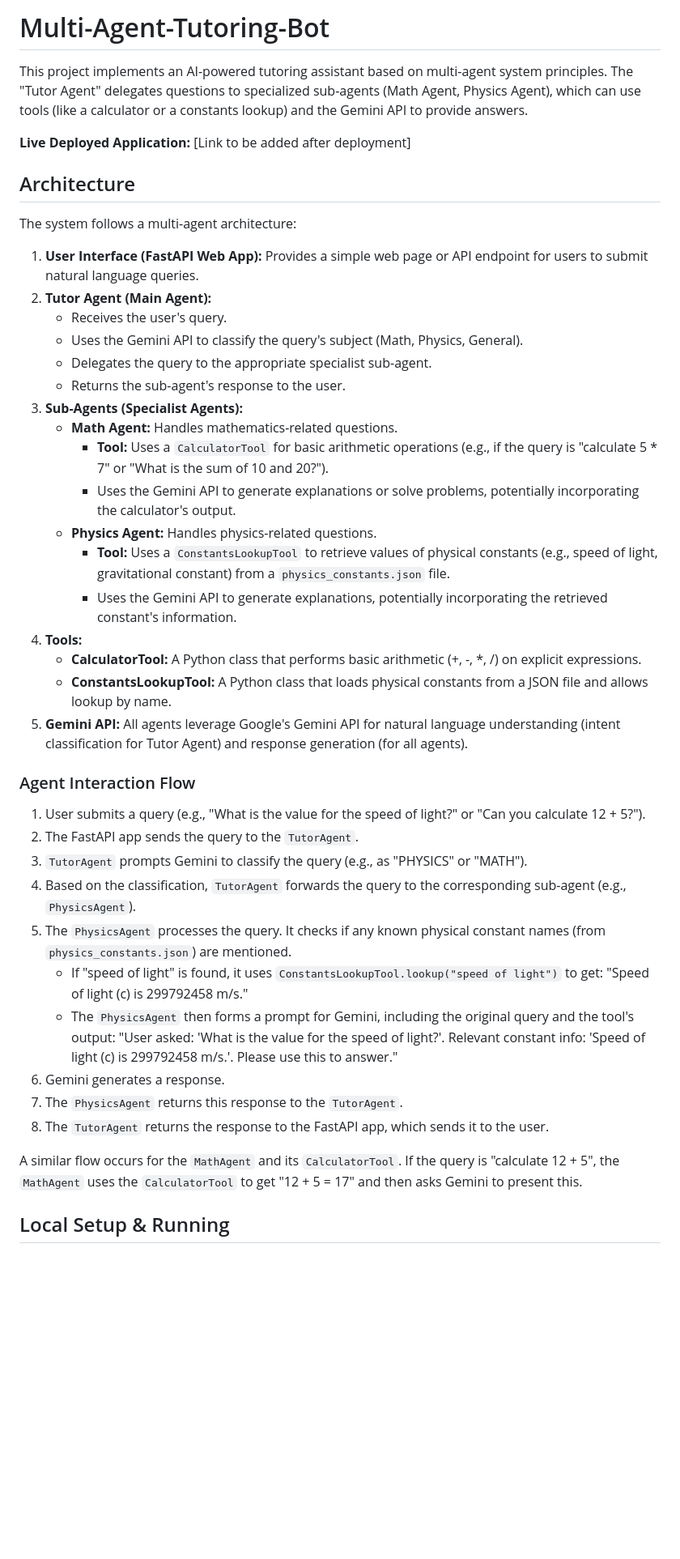
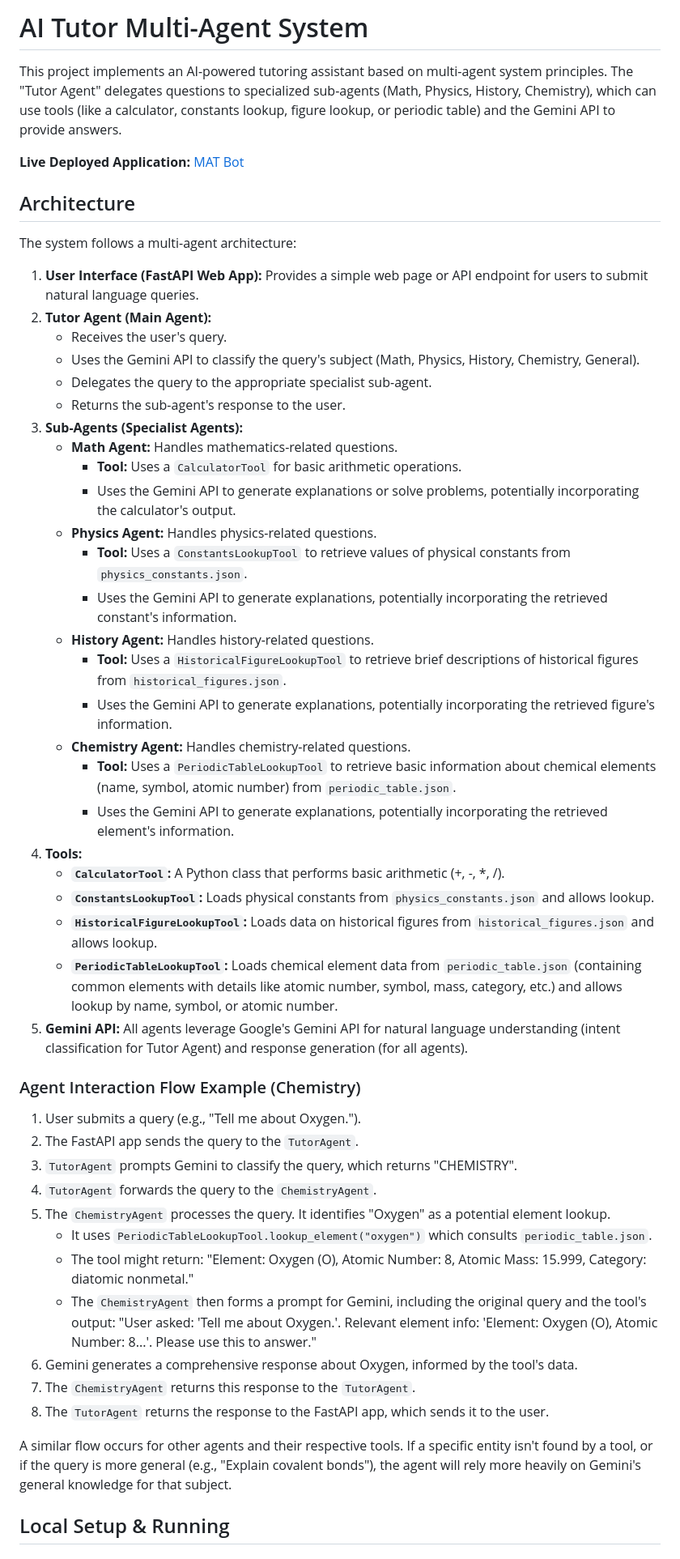
Before and after one commit to Lancelot03/Multi-Agent-Tutoring-Bot, a Markdown page: README.md, the part around one of its changes. Shown at 81% size. Rendered like a GitHub page; blank space fills up the shorter version.

```diff
--- a/README.md
+++ b/README.md
@@ -1,8 +1,8 @@
-# Multi-Agent-Tutoring-Bot
+# AI Tutor Multi-Agent System
 
-This project implements an AI-powered tutoring assistant based on multi-agent system principles. The "Tutor Agent" delegates questions to specialized sub-agents (Math Agent, Physics Agent), which can use tools (like a calculator or a constants lookup) and the Gemini API to provide answers.
+This project implements an AI-powered tutoring assistant based on multi-agent system principles. The "Tutor Agent" delegates questions to specialized sub-agents (Math, Physics, History, Chemistry), which can use tools (like a calculator, constants lookup, figure lookup, or periodic table) and the Gemini API to provide answers.
 
-**Live Deployed Application:** [Link to be added after deployment]
+**Live Deployed Application:** [MAT Bot](https://multi-agent-tutoring-bot-opav.vercel.app/)
 
 ## Architecture
 
@@ -11,35 +11,44 @@ The system follows a multi-agent architecture:
 1.  **User Interface (FastAPI Web App):** Provides a simple web page or API endpoint for users to submit natural language queries.
 2.  **Tutor Agent (Main Agent):**
     *   Receives the user's query.
-    *   Uses the Gemini API to classify the query's subject (Math, Physics, General).
+    *   Uses the Gemini API to classify the query's subject (Math, Physics, History, Chemistry, General).
     *   Delegates the query to the appropriate specialist sub-agent.
     *   Returns the sub-agent's response to the user.
 3.  **Sub-Agents (Specialist Agents):**
     *   **Math Agent:** Handles mathematics-related questions.
-        *   **Tool:** Uses a `CalculatorTool` for basic arithmetic operations (e.g., if the query is "calculate 5 * 7" or "What is the sum of 10 and 20?").
+        *   **Tool:** Uses a `CalculatorTool` for basic arithmetic operations.
         *   Uses the Gemini API to generate explanations or solve problems, potentially incorporating the calculator's output.
     *   **Physics Agent:** Handles physics-related questions.
-        *   **Tool:** Uses a `ConstantsLookupTool` to retrieve values of physical constants (e.g., speed of light, gravitational constant) from a `physics_constants.json` file.
+        *   **Tool:** Uses a `ConstantsLookupTool` to retrieve values of physical constants from `physics_constants.json`.
         *   Uses the Gemini API to generate explanations, potentially incorporating the retrieved constant's information.
+    *   **History Agent:** Handles history-related questions.
+        *   **Tool:** Uses a `HistoricalFigureLookupTool` to retrieve brief descriptions of historical figures from `historical_figures.json`.
+        *   Uses the Gemini API to generate explanations, potentially incorporating the retrieved figure's information.
+    *   **Chemistry Agent:** Handles chemistry-related questions.
+        *   **Tool:** Uses a `PeriodicTableLookupTool` to retrieve basic information about chemical elements (name, symbol, atomic number) from `periodic_table.json`.
+        *   Uses the Gemini API to generate explanations, potentially incorporating the retrieved element's information.
 4.  **Tools:**
-    *   **CalculatorTool:** A Python class that performs basic arithmetic (+, -, \*, /) on explicit expressions.
-    *   **ConstantsLookupTool:** A Python class that loads physical constants from a JSON file and allows lookup by name.
+    *   **`CalculatorTool`:** A Python class that performs basic arithmetic (+, -, \*, /).
+    *   **`ConstantsLookupTool`:** Loads physical constants from `physics_constants.json` and allows lookup.
+    *   **`HistoricalFigureLookupTool`:** Loads data on historical figures from `historical_figures.json` and allows lookup.
+    *   **`PeriodicTableLookupTool`:** Loads chemical element data from `periodic_table.json` (containing common elements with details like atomic number, symbol, mass, category, etc.) and allows lookup by name, symbol, or atomic number.
 5.  **Gemini API:** All agents leverage Google's Gemini API for natural language understanding (intent classification for Tutor Agent) and response generation (for all agents).
 
-### Agent Interaction Flow
+### Agent Interaction Flow Example (Chemistry)
 
-1.  User submits a query (e.g., "What is the value for the speed of light?" or "Can you calculate 12 + 5?").
+1.  User submits a query (e.g., "Tell me about Oxygen.").
 2.  The FastAPI app sends the query to the `TutorAgent`.
-3.  `TutorAgent` prompts Gemini to classify the query (e.g., as "PHYSICS" or "MATH").
-4.  Based on the classification, `TutorAgent` forwards the query to the corresponding sub-agent (e.g., `PhysicsAgent`).
-5.  The `PhysicsAgent` processes the query. It checks if any known physical constant names (from `physics_constants.json`) are mentioned.
-    *   If "speed of light" is found, it uses `ConstantsLookupTool.lookup("speed of light")` to get: "Speed of light (c) is 299792458 m/s."
-    *   The `PhysicsAgent` then forms a prompt for Gemini, including the original query and the tool's output: "User asked: 'What is the value for the speed of light?'. Relevant constant info: 'Speed of light (c) is 299792458 m/s.'. Please use this to answer."
-6.  Gemini generates a response.
-7.  The `PhysicsAgent` returns this response to the `TutorAgent`.
+3.  `TutorAgent` prompts Gemini to classify the query, which returns "CHEMISTRY".
+4.  `TutorAgent` forwards the query to the `ChemistryAgent`.
+5.  The `ChemistryAgent` processes the query. It identifies "Oxygen" as a potential element lookup.
+    *   It uses `PeriodicTableLookupTool.lookup_element("oxygen")` which consults `periodic_table.json`.
+    *   The tool might return: "Element: Oxygen (O), Atomic Number: 8, Atomic Mass: 15.999, Category: diatomic nonmetal."
+    *   The `ChemistryAgent` then forms a prompt for Gemini, including the original query and the tool's output: "User asked: 'Tell me about Oxygen.'. Relevant element info: 'Element: Oxygen (O), Atomic Number: 8...'. Please use this to answer."
+6.  Gemini generates a comprehensive response about Oxygen, informed by the tool's data.
+7.  The `ChemistryAgent` returns this response to the `TutorAgent`.
 8.  The `TutorAgent` returns the response to the FastAPI app, which sends it to the user.
 
-A similar flow occurs for the `MathAgent` and its `CalculatorTool`. If the query is "calculate 12 + 5", the `MathAgent` uses the `CalculatorTool` to get "12 + 5 = 17" and then asks Gemini to present this.
+A similar flow occurs for other agents and their respective tools. If a specific entity isn't found by a tool, or if the query is more general (e.g., "Explain covalent bonds"), the agent will rely more heavily on Gemini's general knowledge for that subject.
 
 ## Local Setup & Running
 
```
Also changed, not shown: other parts of README.md (+24 -9 lines).
